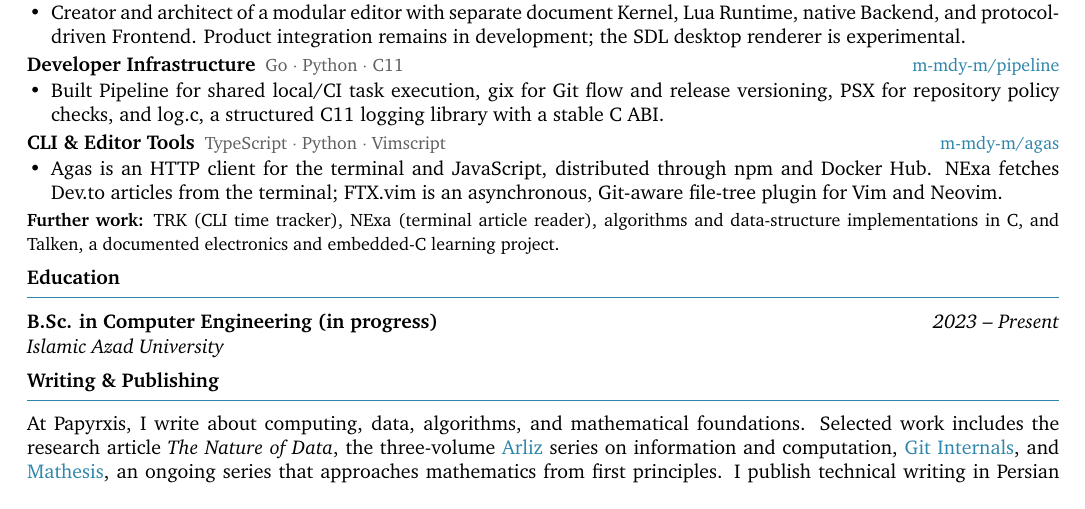
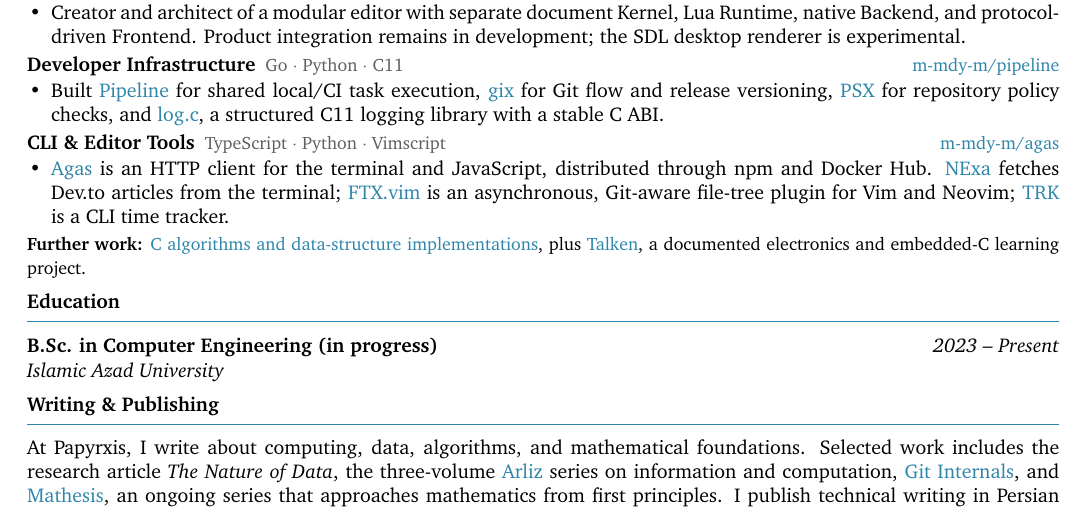
Before and after one commit to papyrxis/papers, a LaTeX CV (resumes/en/resume.tex, which reads resumes/en/sections/projects.tex): part of the page, cut so that both start at the same text. Compiled offline with XeLaTeX.

Commit message:
resume: link every selected project and publication — resumes/en/sections/projects.tex

```diff
--- a/resumes/en/sections/projects.tex
+++ b/resumes/en/sections/projects.tex
@@ -8,7 +8,7 @@
 
 \newcommand{\projworkspace}{%
   \proj{IDIOS \& Shelf}{Go $\cdot$ TypeScript $\cdot$ Local-first}{%
-    \item Created two local-first workspaces: IDIOS brings projects, notes, reading, and planning into CLI and Web/PWA clients; Shelf focuses on PDF reading, annotations, and optional source-grounded AI assistance. Shelf remains in active development.%
+    \item Created two local-first workspaces: \href{https://github.com/m-mdy-m/idios}{IDIOS} brings projects, notes, reading, and planning into CLI and Web/PWA clients; \href{https://github.com/m-mdy-m/shelf}{Shelf} focuses on PDF reading, annotations, and optional source-grounded AI assistance. Shelf remains in active development.%
   }{m-mdy-m/idios}%
 }
 
@@ -20,13 +20,13 @@
 
 \newcommand{\projinfra}{%
   \proj{Developer Infrastructure}{Go $\cdot$ Python $\cdot$ C11}{%
-    \item Built Pipeline for shared local/CI task execution, gix for Git flow and release versioning, PSX for repository policy checks, and log.c, a structured C11 logging library with a stable C ABI.%
+    \item Built \href{https://github.com/m-mdy-m/pipeline}{Pipeline} for shared local/CI task execution, \href{https://github.com/m-mdy-m/gix}{gix} for Git flow and release versioning, \href{https://github.com/m-mdy-m/psx}{PSX} for repository policy checks, and \href{https://github.com/m-mdy-m/log.c}{log.c}, a structured C11 logging library with a stable C ABI.%
   }{m-mdy-m/pipeline}%
 }
 
 \newcommand{\projtools}{%
   \proj{CLI \& Editor Tools}{TypeScript $\cdot$ Python $\cdot$ Vimscript}{%
-    \item Agas is an HTTP client for the terminal and JavaScript, distributed through npm and Docker Hub. NExa fetches Dev.to articles from the terminal; FTX.vim is an asynchronous, Git-aware file-tree plugin for Vim and Neovim.%
+    \item \href{https://github.com/m-mdy-m/agas}{Agas} is an HTTP client for the terminal and JavaScript, distributed through npm and Docker Hub. \href{https://github.com/m-mdy-m/NExa}{NExa} fetches Dev.to articles from the terminal; \href{https://github.com/m-mdy-m/ftx.vim}{FTX.vim} is an asynchronous, Git-aware file-tree plugin for Vim and Neovim; \href{https://github.com/m-mdy-m/trk}{TRK} is a CLI time tracker.%
   }{m-mdy-m/agas}%
 }
 
@@ -37,5 +37,5 @@
   \projinfra
   \projtools
   \vspace{1pt}
-  {\small\textbf{Further work:} TRK (CLI time tracker), NExa (terminal article reader), algorithms and data-structure implementations in C, and Talken, a documented electronics and embedded-C learning project.}%
+  {\small\textbf{Further work:} \href{https://github.com/m-mdy-m/algorithms-data-structures}{C algorithms and data-structure implementations}, plus \href{https://github.com/m-mdy-m/Talken}{Talken}, a documented electronics and embedded-C learning project.}%
 }
```
